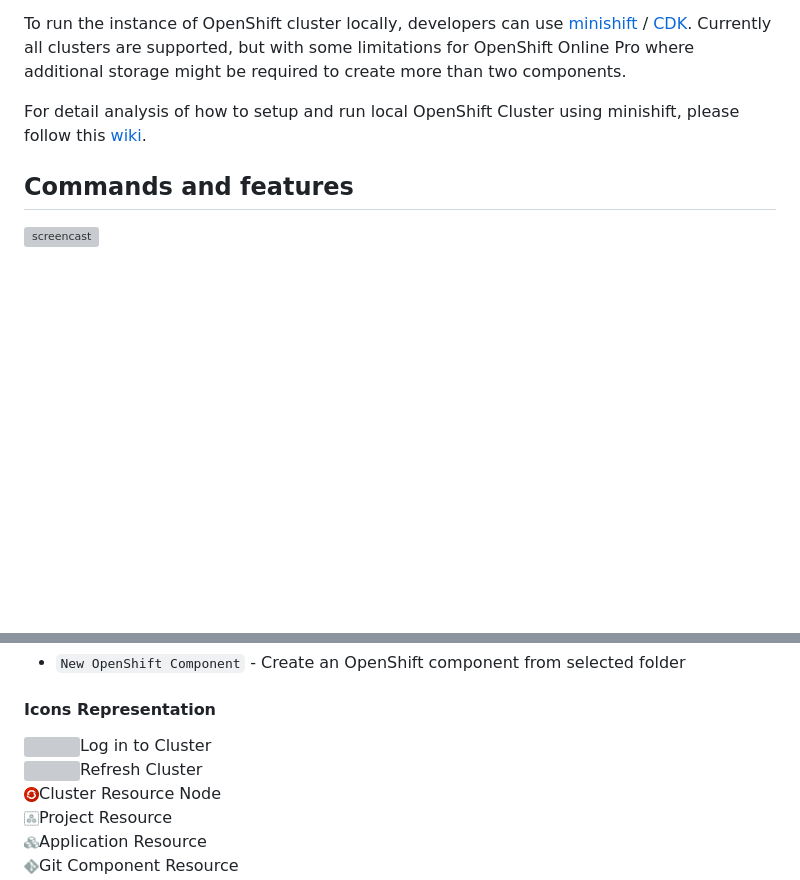
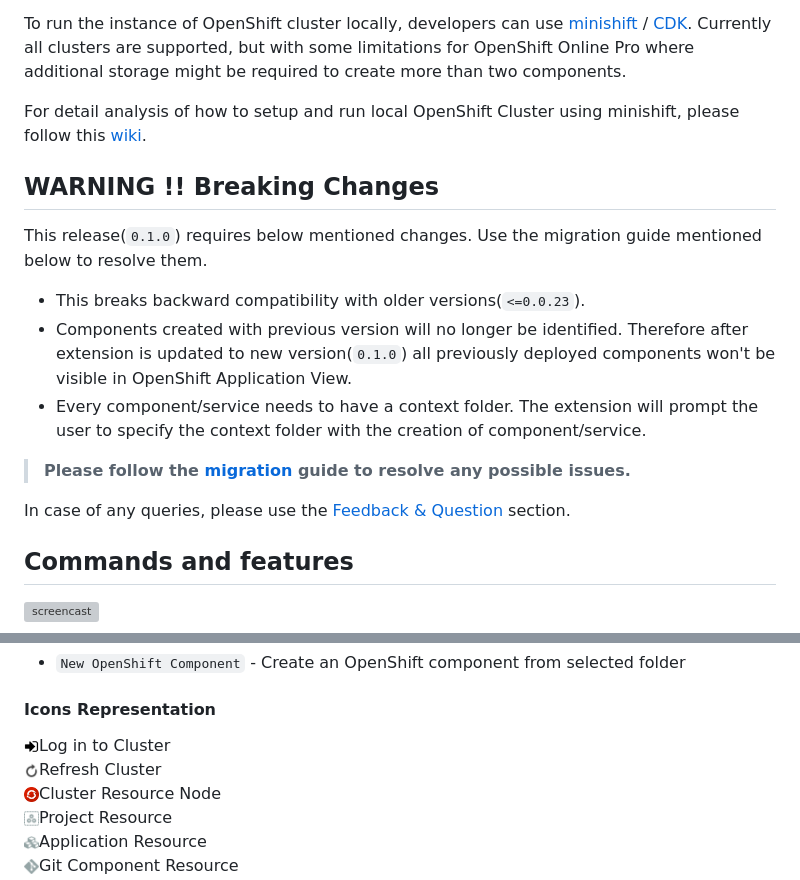
Before and after one commit to redhat-developer/vscode-openshift-tools, a Markdown page: README.md, 2 parts joined by grey strips. Rendered like a GitHub page; pictures changed too: images/title/readme/icon-login.png (added), images/title/readme/icon-refresh.png (added); blank space fills up the shorter version; grey boxes are pictures that could not be loaded.

Commit message:
Readme 0.1.0 (#1137)
* update readme documentation for new release (#1131)

* fix missing icons in readme (#1136)

```diff
--- a/README.md
+++ b/README.md
@@ -14,6 +14,18 @@ A Visual Studio Code extension for interacting with Red Hat OpenShift cluster. T
 To run the instance of OpenShift cluster locally, developers can use [minishift](https://github.com/minishift/minishift/releases) / [CDK](https://developers.redhat.com/products/cdk/download/). Currently all clusters are supported, but with some limitations for OpenShift Online Pro where additional storage might be required to create more than two components.
 
 For detail analysis of how to setup and run local OpenShift Cluster using minishift, please follow this [wiki](https://github.com/redhat-developer/vscode-openshift-tools/wiki/Starting-Local-OpenShift-Instance).
+
+## WARNING !! Breaking Changes
+
+This release(`0.1.0`) requires below mentioned changes. Use the migration guide mentioned below to resolve them.
+
+* This breaks backward compatibility with older versions(`<=0.0.23`).
+* Components created with previous version will no longer be identified. Therefore after extension is updated to new version(`0.1.0`) all previously deployed components won't be visible in OpenShift Application View.
+* Every component/service needs to have a context folder. The extension will prompt the user to specify the context folder with the creation of component/service.
+
+> **Please follow the [migration](https://github.com/redhat-developer/vscode-openshift-tools/wiki/Migration-to-v0.1.0) guide to resolve any possible issues.**
+
+In case of any queries, please use the [Feedback & Question](#Feedback-&-Questions) section.
 
 ## Commands and features
 
@@ -83,8 +95,8 @@ For detail analysis of how to setup and run local OpenShift Cluster using minish
 
 #### Icons Representation
 
-<div><img src="https://raw.githubusercontent.com/redhat-developer/vscode-openshift-tools/master/images/title/login.png" width="15" height="15" /><span style="margin: 20px">Log in to Cluster</span></div>
-<div><img src="https://raw.githubusercontent.com/redhat-developer/vscode-openshift-tools/master/images/title/refresh.png" width="15" height="15" /><span style="margin: 20px">Refresh Cluster</span></div>
+<div><img src="https://raw.githubusercontent.com/redhat-developer/vscode-openshift-tools/master/images/title/readme/icon-login.png" width="15" height="15" /><span style="margin: 20px">Log in to Cluster</span></div>
+<div><img src="https://raw.githubusercontent.com/redhat-developer/vscode-openshift-tools/master/images/title/readme/icon-refresh.png" width="15" height="15" /><span style="margin: 20px">Refresh Cluster</span></div>
 <div><img src="https://raw.githubusercontent.com/redhat-developer/vscode-openshift-tools/master/images/context/cluster-node.png" width="15" height="15" /><span style="margin: 20px">Cluster Resource Node</span></div>
 <div><img src="https://raw.githubusercontent.com/redhat-developer/vscode-openshift-tools/master/images/context/project-node.png" width="15" height="15" /><span style="margin: 20px">Project Resource</span></div>
 <div><img src="https://raw.githubusercontent.com/redhat-developer/vscode-openshift-tools/master/images/context/application-node.png" width="15" height="15" /><span style="margin: 20px">Application Resource</span></div>
```
Also changed, not shown: other parts of README.md (+1 -1 lines).
